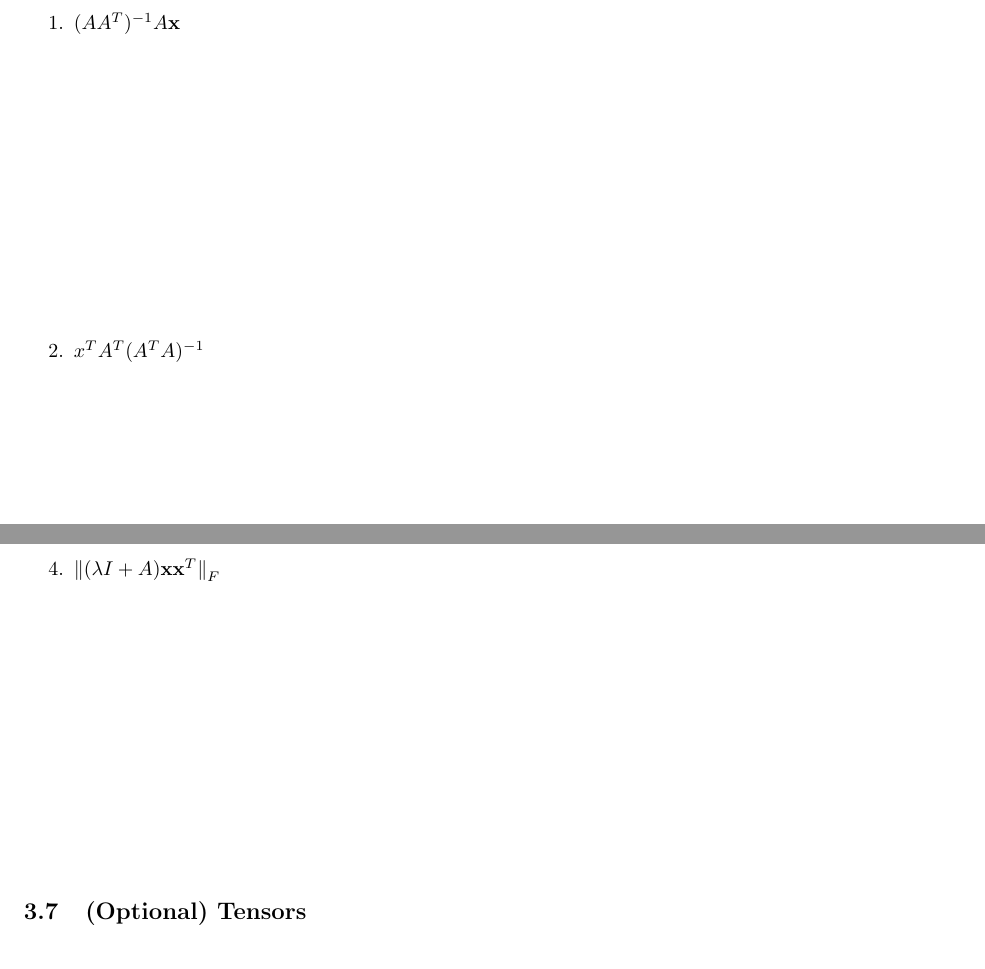
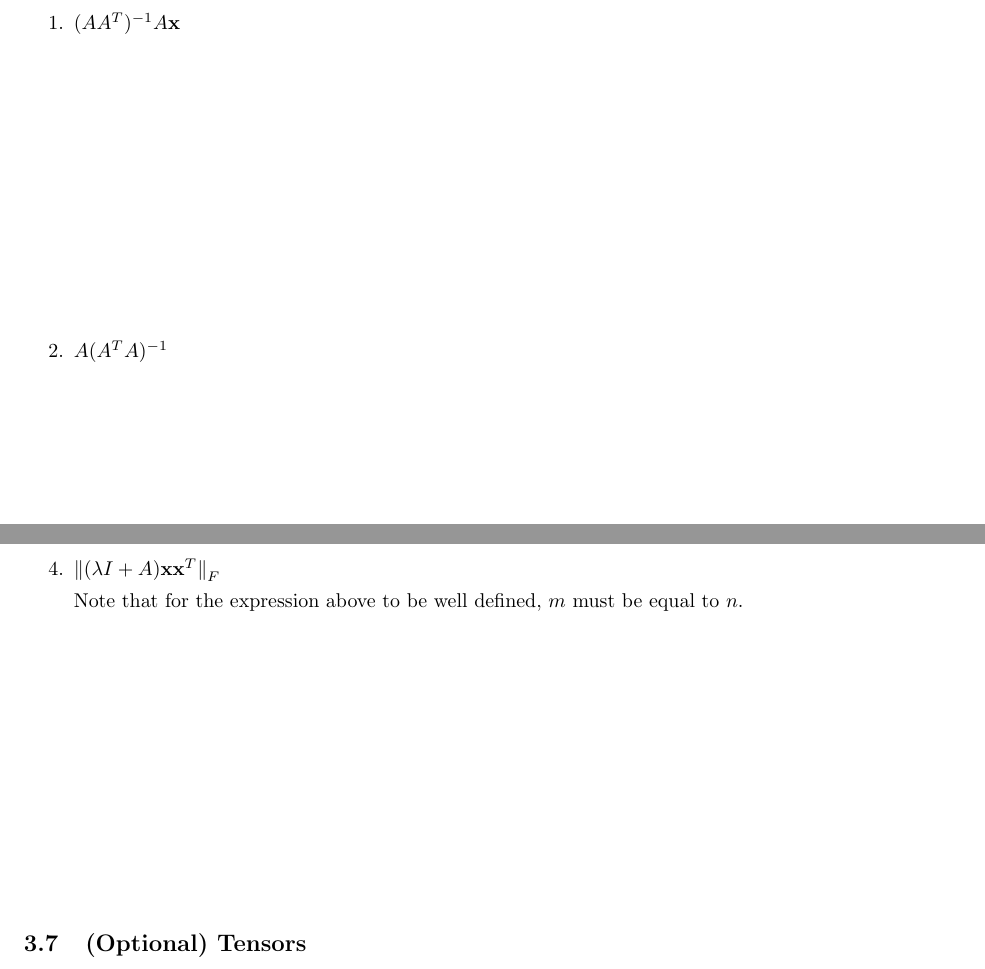
Before and after one commit to mikeizbicki/cmc-csci145-math166, a LaTeX document (00_computational_linear_algebra/notes.tex): two parts of pages 14 and 15 of 15, joined at a grey line, cut so that both start at the same text. Compiled offline with pdfLaTeX.

Commit message:
fix typos

```diff
--- a/00_computational_linear_algebra/notes.tex
+++ b/00_computational_linear_algebra/notes.tex
@@ -530,11 +531,13 @@ The runtime of computing the top $k$ eigenvectors and eigenvalues is $O(n^2k)$.
     \begin{enumerate}
         \item $(A \trans A)^{-1} A \x$
             \vspace{2in}
-        \item $\trans x \trans A (\trans A A)^{-1}$
+        \item $A (\trans A A)^{-1}$
             \vspace{2in}
-        \item $A \trans A A \x + \lambda \ltwo{\x}^2$
+        \item $\ltwo{A \trans A A \x + \lambda \x}^2$
             \vspace{2in}
         \item $\lF{(\lambda I + A) \x \trans \x}$
+
+            Note that for the expression above to be well defined, $m$ must be equal to $n$.
             \vspace{2in}
     \end{enumerate}
 \end{problem}
```
Also changed, not shown: 00_computational_linear_algebra/notes.pdf, 00_computational_linear_algebra/notes.tex (3 more changed lines).
